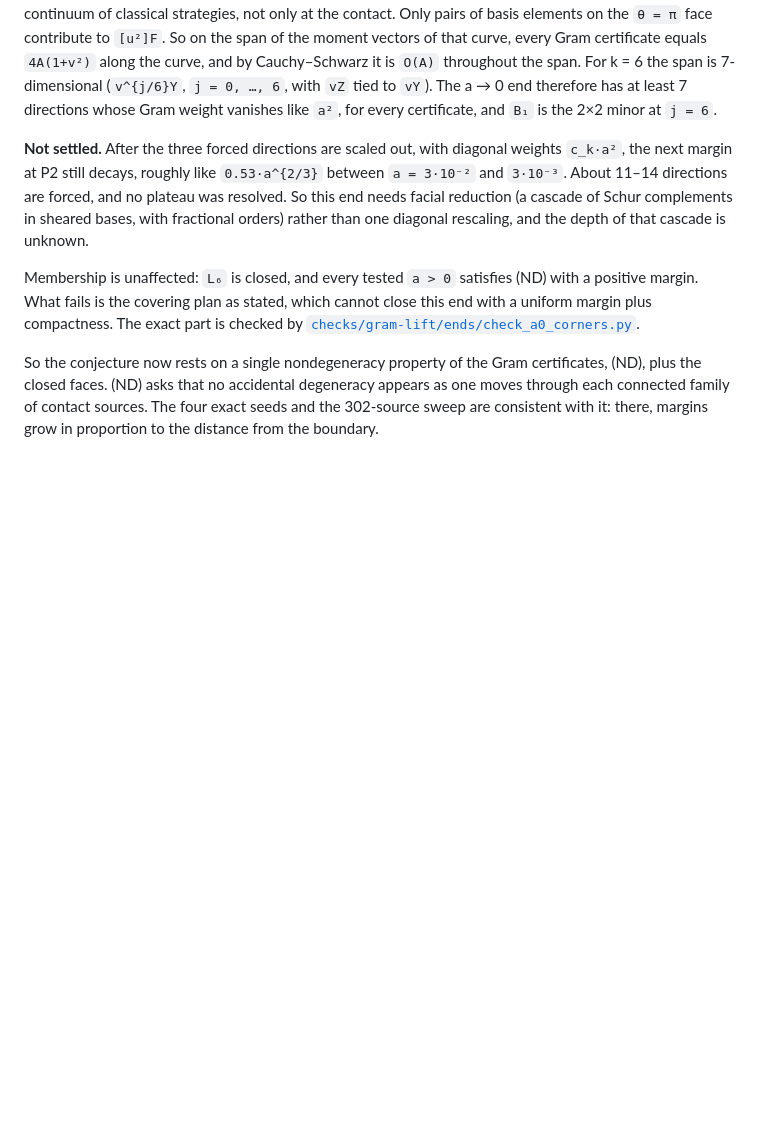
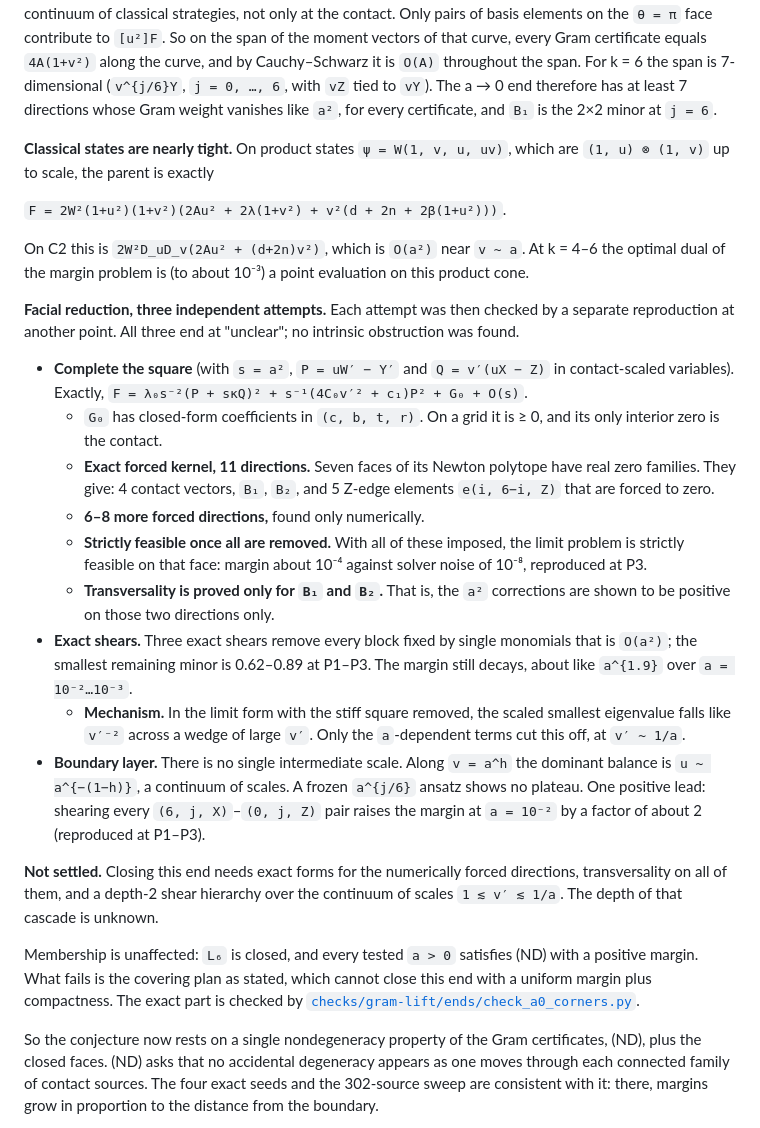
Before and after one commit to anubhav70747/q222-finite-sdp, a Markdown page: independent-review/EXACT_LIFT_CANDIDATE.md, the part around the change. Drawn GitHub-style; blank space fills up the shorter version.

Commit message:
Record the facial-reduction attempts at the a -> 0 end and the product-state identity

```diff
--- a/independent-review/EXACT_LIFT_CANDIDATE.md
+++ b/independent-review/EXACT_LIFT_CANDIDATE.md
@@ -301,12 +301,48 @@ throughout the span. For k = 6 the span is 7-dimensional (`v^{j/6}Y`,
 directions whose Gram weight vanishes like `a²`, for every certificate, and
 `B₁` is the 2×2 minor at `j = 6`.
 
-**Not settled.** After the three forced directions are scaled out, with
-diagonal weights `c_k·a²`, the next margin at P2 still decays, roughly like
-`0.53·a^{2/3}` between `a = 3·10⁻²` and `3·10⁻³`. About 11–14 directions are
-forced, and no plateau was resolved. So this end needs facial reduction (a
-cascade of Schur complements in sheared bases, with fractional orders) rather
-than one diagonal rescaling, and the depth of that cascade is unknown.
+**Classical states are nearly tight.** On product states `ψ = W(1, v, u, uv)`,
+which are `(1, u) ⊗ (1, v)` up to scale, the parent is exactly
+
+`F = 2W²(1+u²)(1+v²)(2Au² + 2λ(1+v²) + v²(d + 2n + 2β(1+u²)))`.
+
+On C2 this is `2W²D_uD_v(2Au² + (d+2n)v²)`, which is `O(a²)` near `v ~ a`. At
+k = 4–6 the optimal dual of the margin problem is (to about 10⁻³) a point
+evaluation on this product cone.
+
+**Facial reduction, three independent attempts.** Each attempt was then checked
+by a separate reproduction at another point. All three end at "unclear"; no
+intrinsic obstruction was found.
+
+- **Complete the square** (with `s = a²`, `P = uW′ − Y′` and `Q = v′(uX − Z)` in
+  contact-scaled variables). Exactly,
+  `F = λ₀s⁻²(P + sκQ)² + s⁻¹(4C₀v′² + c₁)P² + G₀ + O(s)`.
+  - `G₀` has closed-form coefficients in `(c, b, t, r)`. On a grid it is ≥ 0,
+    and its only interior zero is the contact.
+  - **Exact forced kernel, 11 directions.** Seven faces of its Newton polytope
+    have real zero families. They give: 4 contact vectors, `B₁`, `B₂`, and 5
+    Z-edge elements `e(i, 6−i, Z)` that are forced to zero.
+  - **6–8 more forced directions,** found only numerically.
+  - **Strictly feasible once all are removed.** With all of these imposed, the
+    limit problem is strictly feasible on that face: margin about 10⁻⁴ against
+    solver noise of 10⁻⁸, reproduced at P3.
+  - **Transversality is proved only for `B₁` and `B₂`.** That is, the `a²`
+    corrections are shown to be positive on those two directions only.
+- **Exact shears.** Three exact shears remove every block fixed by single
+  monomials that is `O(a²)`; the smallest remaining minor is 0.62–0.89 at
+  P1–P3. The margin still decays, about like `a^{1.9}` over `a = 10⁻²…10⁻³`.
+  - **Mechanism.** In the limit form with the stiff square removed, the scaled
+    smallest eigenvalue falls like `v′⁻²` across a wedge of large `v′`. Only the
+    `a`-dependent terms cut this off, at `v′ ~ 1/a`.
+- **Boundary layer.** There is no single intermediate scale. Along `v = a^h`
+  the dominant balance is `u ~ a^{−(1−h)}`, a continuum of scales. A frozen
+  `a^{j/6}` ansatz shows no plateau. One positive lead: shearing every
+  `(6, j, X)`–`(0, j, Z)` pair raises the margin at `a = 10⁻²` by a factor of
+  about 2 (reproduced at P1–P3).
+
+**Not settled.** Closing this end needs exact forms for the numerically forced
+directions, transversality on all of them, and a depth-2 shear hierarchy over
+the continuum of scales `1 ≲ v′ ≲ 1/a`. The depth of that cascade is unknown.
 
 Membership is unaffected: `L₆` is closed, and every tested `a > 0` satisfies
 (ND) with a positive margin. What fails is the covering plan as stated, which
```
